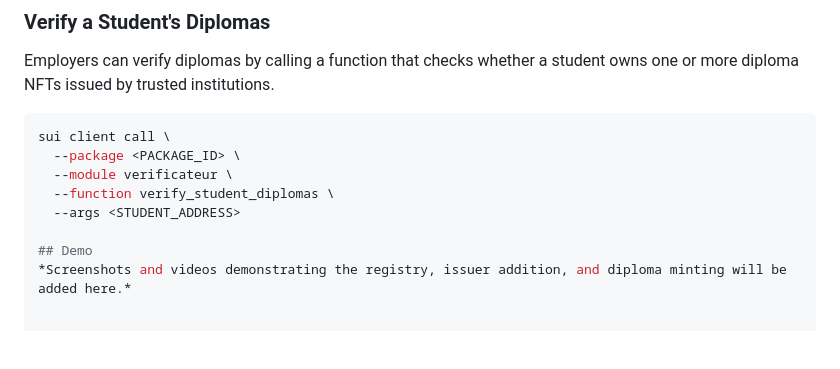
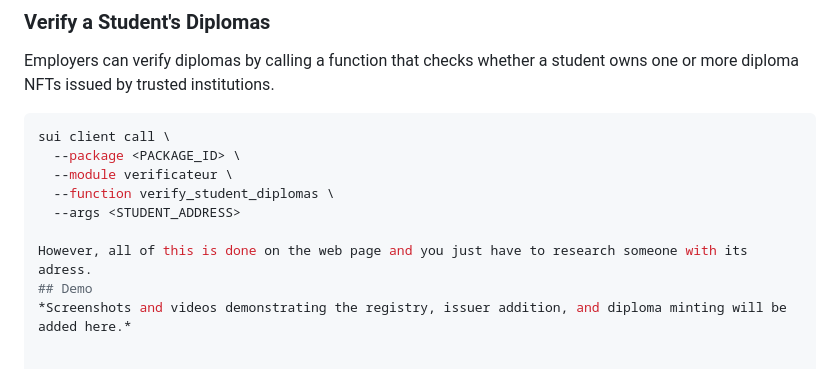
Before and after one commit to Rabah0811/Hackathon-JustinRabahTimeo, a Markdown page: README.md, the part around the change. Rendered like a GitHub page; blank space fills up the shorter version.

```diff
--- a/README.md
+++ b/README.md
@@ -113,6 +113,7 @@ sui client call \
   --function verify_student_diplomas \
   --args <STUDENT_ADDRESS>
 
+However, all of this is done on the web page and you just have to research someone with its adress.
 ## Demo
 *Screenshots and videos demonstrating the registry, issuer addition, and diploma minting will be added here.*
 
```
